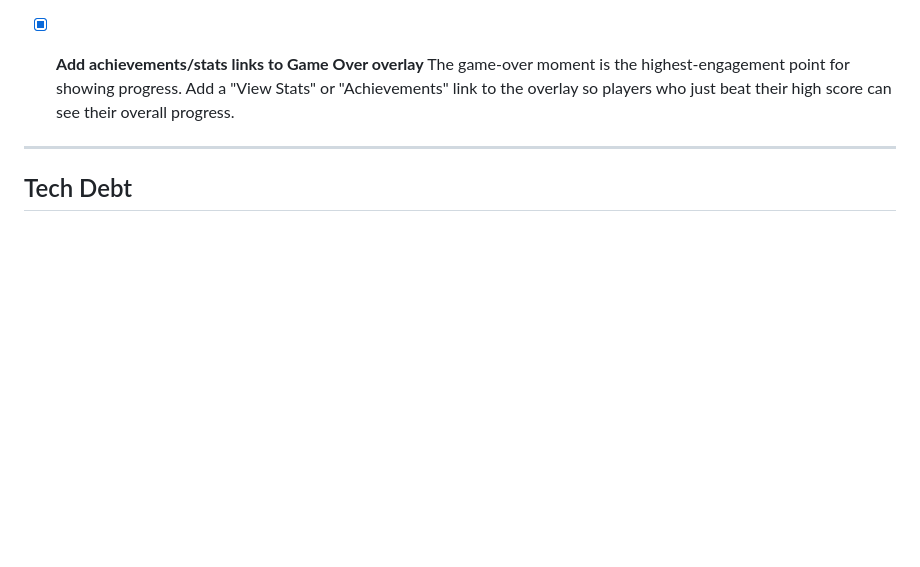
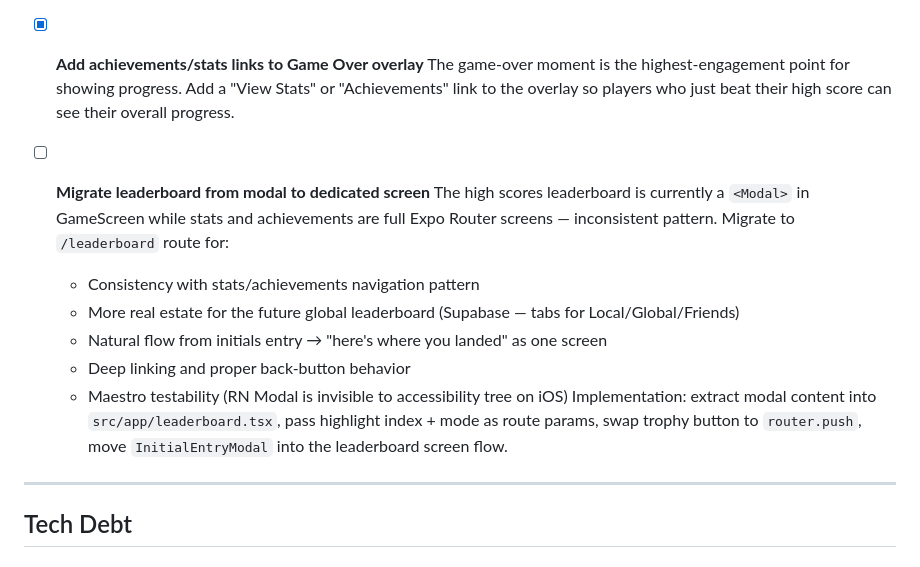
Before and after one commit to frankcalise/eco-mi, a Markdown page: docs/BACKLOG.md, the part around the change. GitHub-like rendering; blank space fills up the shorter version.

Commit message:
docs: add leaderboard screen migration to backlog
Migrate from Modal to dedicated /leaderboard route for consistency
with stats/achievements, global leaderboard prep, and Maestro testability.

Co-Authored-By: Claude Opus 4.6 (1M context) <noreply@anthropic.com>

```diff
--- a/docs/BACKLOG.md
+++ b/docs/BACKLOG.md
@@ -287,6 +287,15 @@
 
 - [x] **Add achievements/stats links to Game Over overlay**
       The game-over moment is the highest-engagement point for showing progress. Add a "View Stats" or "Achievements" link to the overlay so players who just beat their high score can see their overall progress.
+
+- [ ] **Migrate leaderboard from modal to dedicated screen**
+      The high scores leaderboard is currently a `<Modal>` in GameScreen while stats and achievements are full Expo Router screens — inconsistent pattern. Migrate to `/leaderboard` route for:
+  - Consistency with stats/achievements navigation pattern
+  - More real estate for the future global leaderboard (Supabase — tabs for Local/Global/Friends)
+  - Natural flow from initials entry → "here's where you landed" as one screen
+  - Deep linking and proper back-button behavior
+  - Maestro testability (RN Modal is invisible to accessibility tree on iOS)
+  Implementation: extract modal content into `src/app/leaderboard.tsx`, pass highlight index + mode as route params, swap trophy button to `router.push`, move `InitialEntryModal` into the leaderboard screen flow.
 
 ---
 
```
